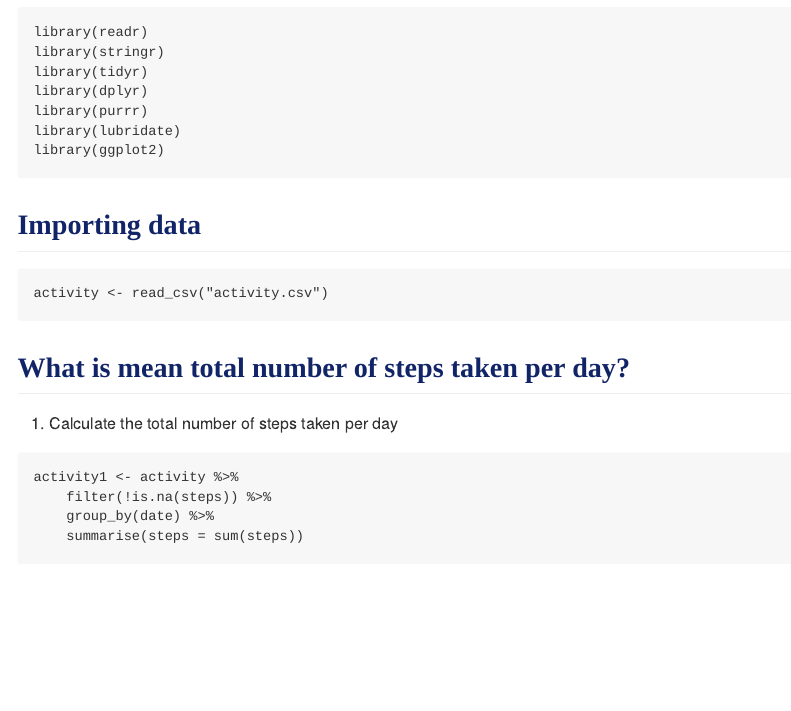
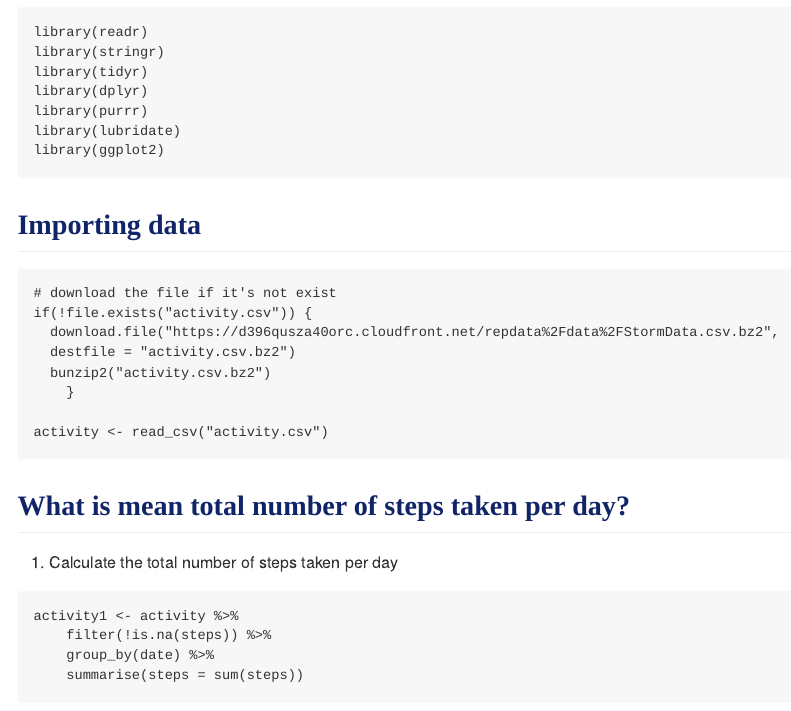
Before and after one commit to aslam-saad/RepData1, an R Markdown document (PA1_template.Rmd): the page in a window 1100 px wide, from 840 px down. Rendered offline with R 4.5, knitr and Pandoc, with nearby package versions; some code elsewhere in the file could not run offline.

Commit message:
Update PA1_template.Rmd

````diff
--- a/PA1_template.Rmd
+++ b/PA1_template.Rmd
@@ -62,6 +62,13 @@ library(ggplot2)
 ## <font color = "#112467" face = Times New Roman>Importing data</font>
 
 ```{r import}
+# download the file if it's not exist
+if(!file.exists("activity.csv")) {
+  download.file("https://d396qusza40orc.cloudfront.net/repdata%2Fdata%2FStormData.csv.bz2",
+  destfile = "activity.csv.bz2")
+  bunzip2("activity.csv.bz2")
+    }
+
 activity <- read_csv("activity.csv")
 ```
 
````
